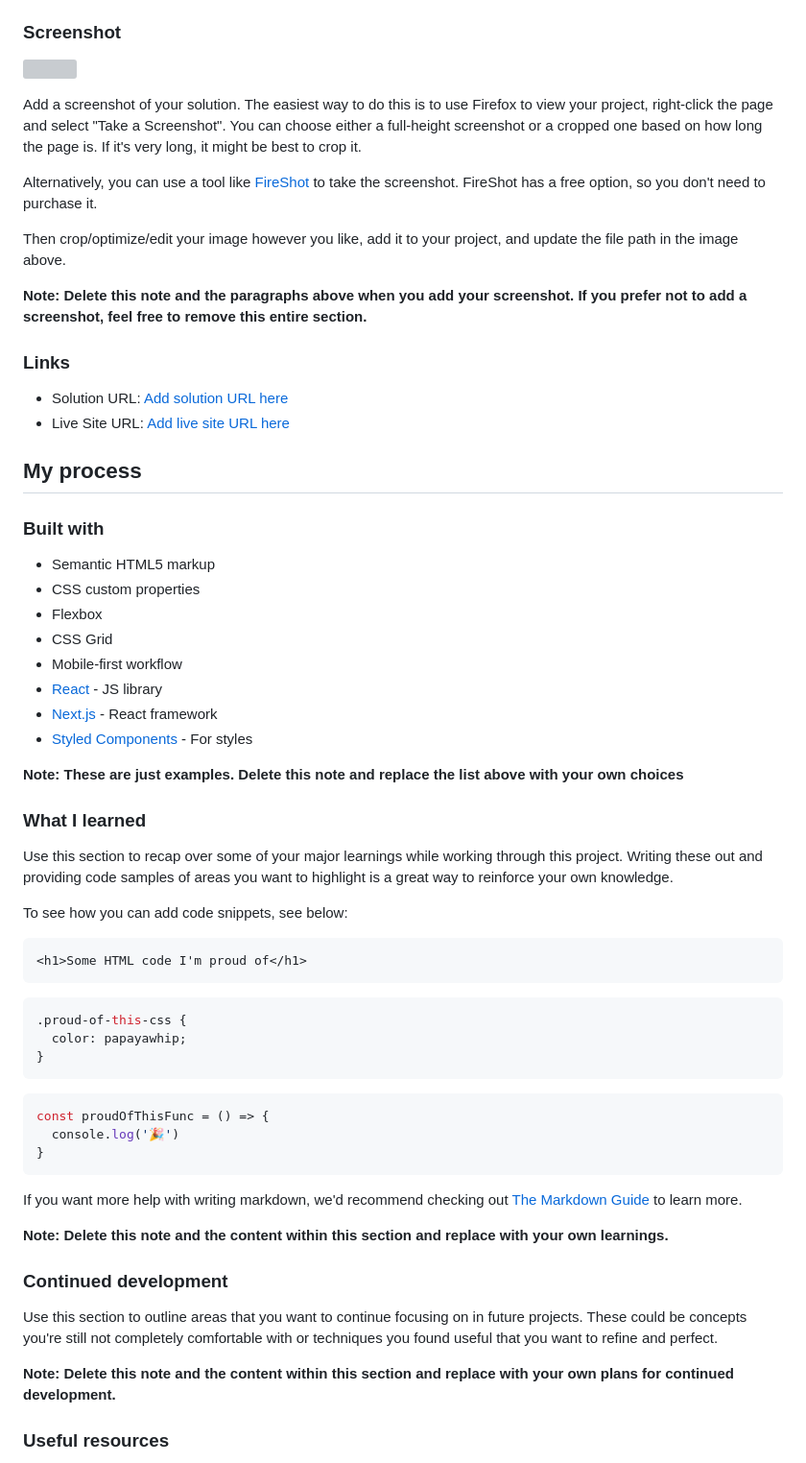
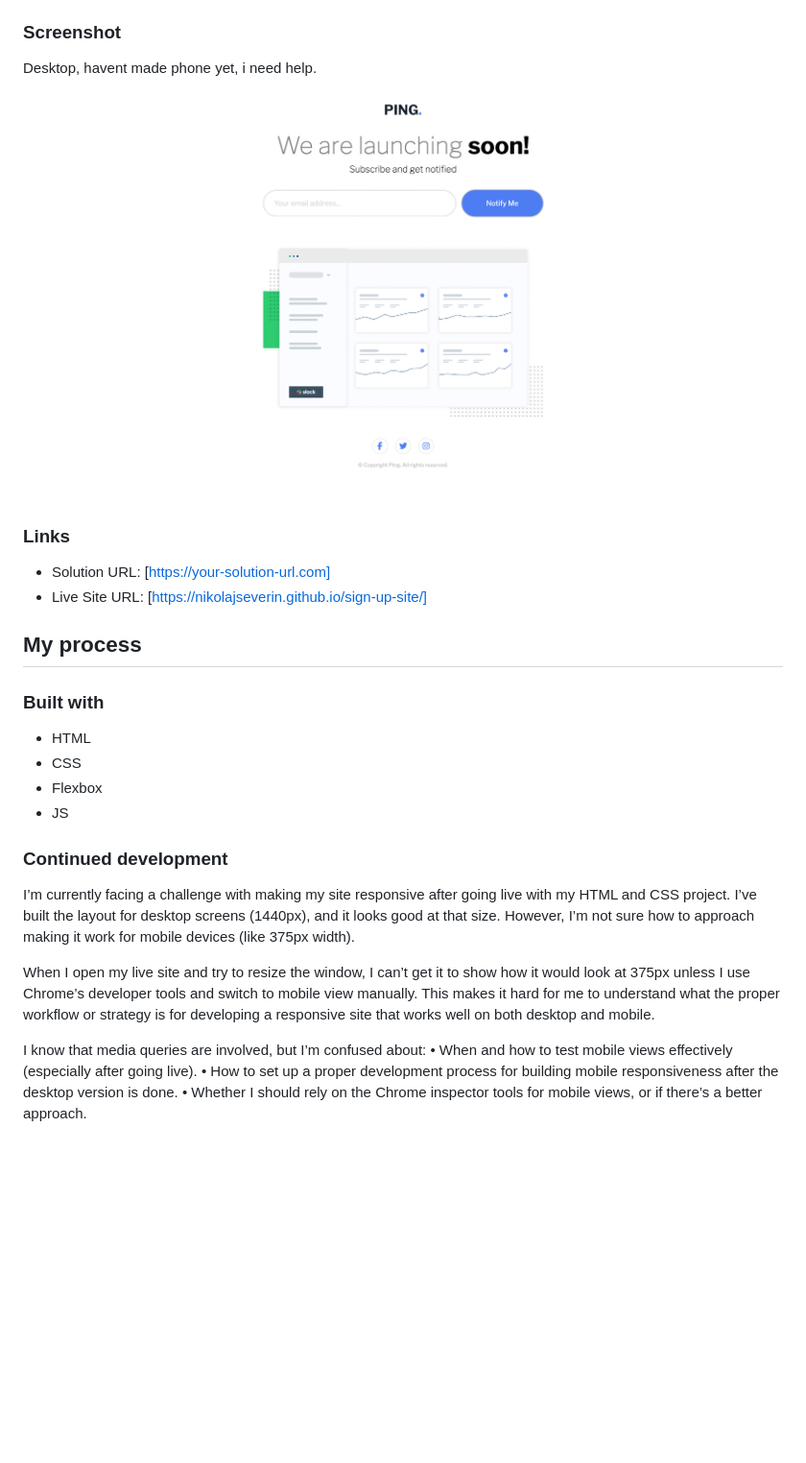
Before and after one commit to nikolajseverin/Sign-up-site, a Markdown page: README-template.md, the part around the change printed below. Shown: that part at 96% size. GitHub-like rendering; pictures changed too: images/Screenshot 2025-04-13 at 12.05.28.png (added); blank space fills up the shorter version; grey boxes are pictures that could not be loaded.

````diff
--- a/README-template.md
+++ b/README-template.md
@@ -32,66 +32,31 @@ Users should be able to:
 	- The email address is not formatted correctly (i.e. a correct email address should have this structure: `name@host.tld`). The message for this error should say *"Please provide a valid email address"*
 
 ### Screenshot
-
-![](./screenshot.jpg)
-
-Add a screenshot of your solution. The easiest way to do this is to use Firefox to view your project, right-click the page and select "Take a Screenshot". You can choose either a full-height screenshot or a cropped one based on how long the page is. If it's very long, it might be best to crop it.
-
-Alternatively, you can use a tool like [FireShot](https://getfireshot.com/) to take the screenshot. FireShot has a free option, so you don't need to purchase it.
-
-Then crop/optimize/edit your image however you like, add it to your project, and update the file path in the image above.
-
-**Note: Delete this note and the paragraphs above when you add your screenshot. If you prefer not to add a screenshot, feel free to remove this entire section.**
+Desktop, havent made phone yet, i need help.
+![](./images/Screenshot%202025-04-13%20at%2012.05.28.png)
 
 ### Links
 
-- Solution URL: [Add solution URL here](https://your-solution-url.com)
-- Live Site URL: [Add live site URL here](https://your-live-site-url.com)
+- Solution URL: [https://your-solution-url.com]
+- Live Site URL: [https://nikolajseverin.github.io/sign-up-site/]
 
 ## My process
 
 ### Built with
 
-- Semantic HTML5 markup
-- CSS custom properties
+- HTML
+- CSS
 - Flexbox
-- CSS Grid
-- Mobile-first workflow
-- [React](https://reactjs.org/) - JS library
-- [Next.js](https://nextjs.org/) - React framework
-- [Styled Components](https://styled-components.com/) - For styles
-
-**Note: These are just examples. Delete this note and replace the list above with your own choices**
-
-### What I learned
-
-Use this section to recap over some of your major learnings while working through this project. Writing these out and providing code samples of areas you want to highlight is a great way to reinforce your own knowledge.
-
-To see how you can add code snippets, see below:
-
-```html
-<h1>Some HTML code I'm proud of</h1>
-```
-```css
-.proud-of-this-css {
-  color: papayawhip;
-}
-```
-```js
-const proudOfThisFunc = () => {
-  console.log('🎉')
-}
-```
-
-If you want more help with writing markdown, we'd recommend checking out [The Markdown Guide](https://www.markdownguide.org/) to learn more.
-
-**Note: Delete this note and the content within this section and replace with your own learnings.**
+- JS
 
 ### Continued development
 
-Use this section to outline areas that you want to continue focusing on in future projects. These could be concepts you're still not completely comfortable with or techniques you found useful that you want to refine and perfect.
+I’m currently facing a challenge with making my site responsive after going live with my HTML and CSS project. I’ve built the layout for desktop screens (1440px), and it looks good at that size. However, I’m not sure how to approach making it work for mobile devices (like 375px width).
 
-**Note: Delete this note and the content within this section and replace with your own plans for continued development.**
+When I open my live site and try to resize the window, I can’t get it to show how it would look at 375px unless I use Chrome’s developer tools and switch to mobile view manually. This makes it hard for me to understand what the proper workflow or strategy is for developing a responsive site that works well on both desktop and mobile.
 
-### Useful resources
+I know that media queries are involved, but I’m confused about:
+	•	When and how to test mobile views effectively (especially after going live).
+	•	How to set up a proper development process for building mobile responsiveness after the desktop version is done.
+	•	Whether I should rely on the Chrome inspector tools for mobile views, or if there’s a better approach.
 
````
Also changed, not shown: other parts of README-template.md (+1 -18 lines).
